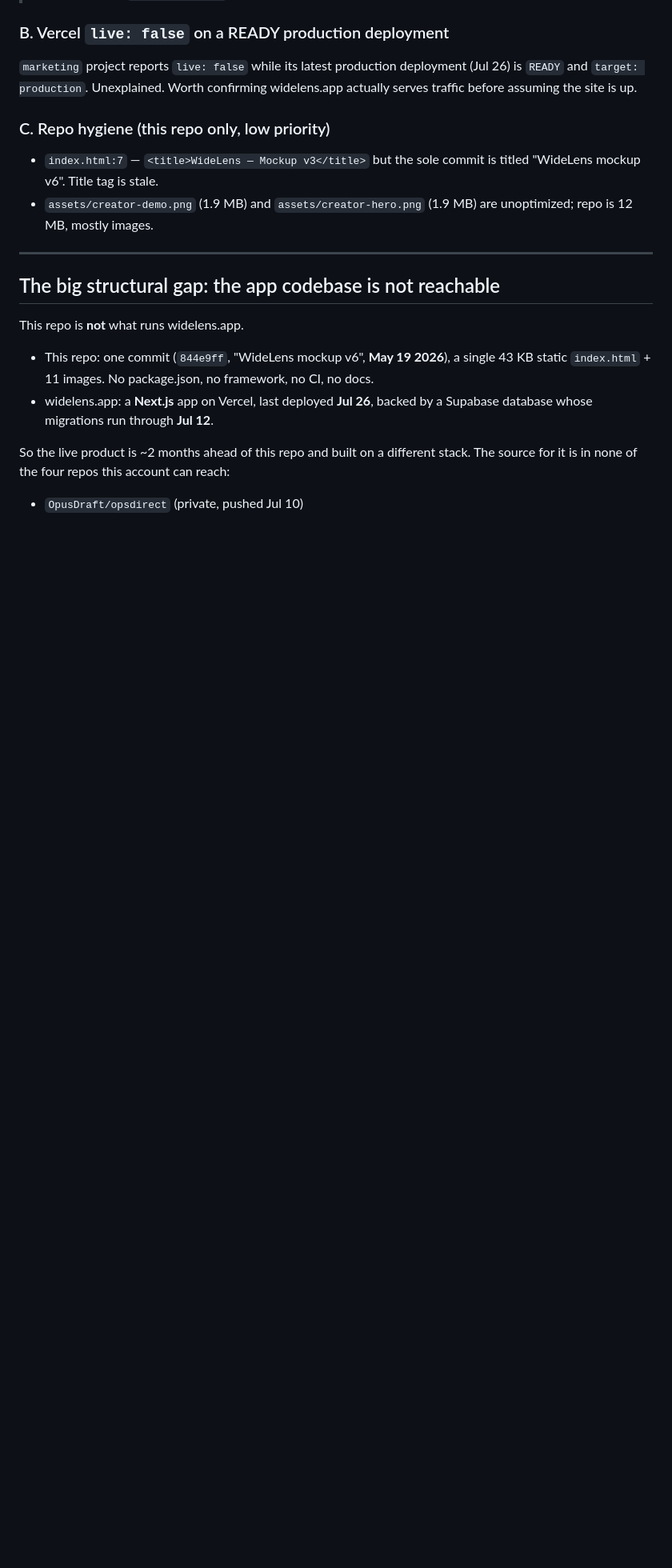
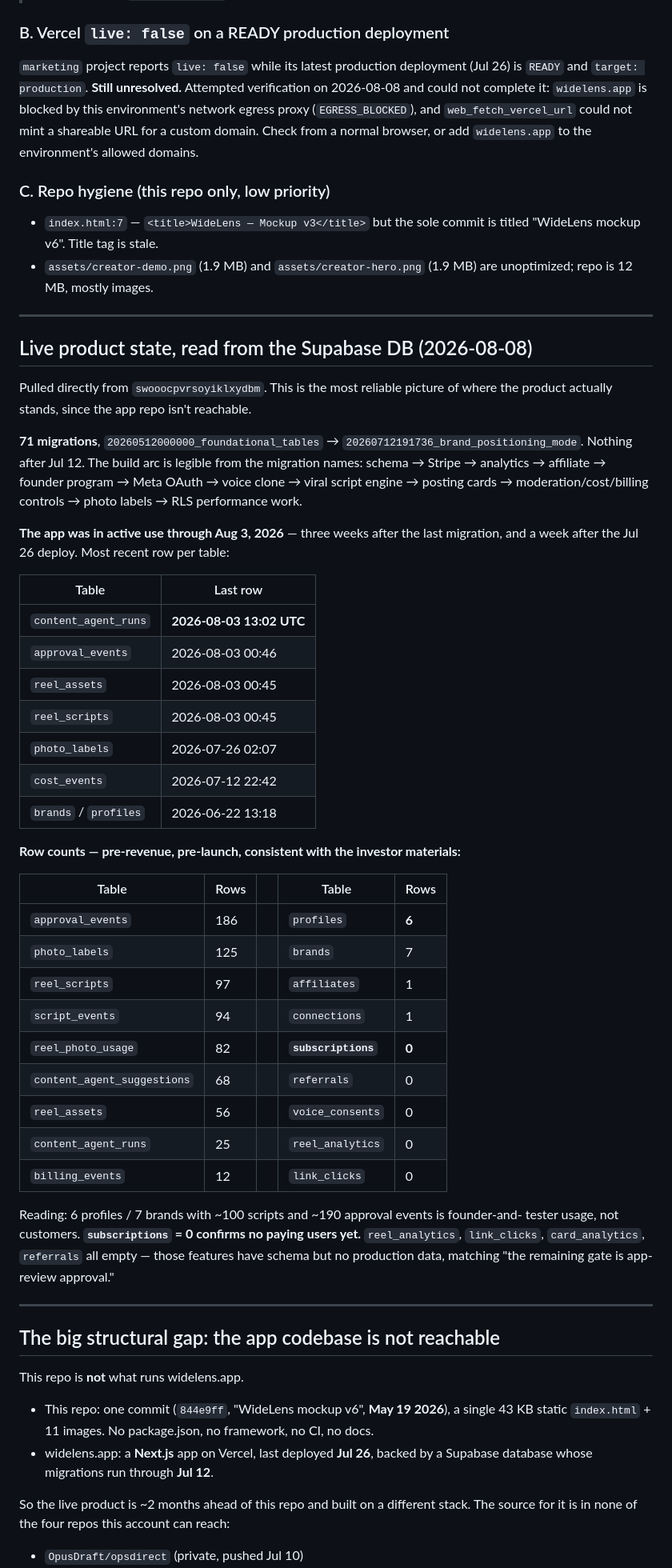
Before and after one commit to OpusDraft/widelens-mockup, a Markdown page: ai-memory/wl-current-status.md, the part around one of its changes. Shown at 80% size. Drawn GitHub-style; blank space fills up the shorter version.

Commit message:
Add live Supabase product state and exact connector diagnosis
Reads real product state from the WideLens Supabase project since the app
repo is unreachable: 71 migrations through Jul 12, active app usage through
Aug 3, and row counts confirming pre-revenue status (subscriptions = 0).

Also records the precise reason OneDrive was unsearchable — the Microsoft
365 connector is installed on the account but not enabled for the chat, and
Notion's upstream OAuth token returns 401 — plus the egress block on
widelens.app that leaves the Vercel live:false question open.

Co-Authored-By: Claude Opus 5 <noreply@anthropic.com>
Claude-Session: https://claude.ai/code/session_011cVYcw83oXRWsMuhfMHVUi

```diff
--- a/ai-memory/wl-current-status.md
+++ b/ai-memory/wl-current-status.md
@@ -55,8 +55,11 @@ Plus, in Auth config (not a table advisory): **leaked-password protection is dis
 ### B. Vercel `live: false` on a READY production deployment
 
 `marketing` project reports `live: false` while its latest production deployment
-(Jul 26) is `READY` and `target: production`. Unexplained. Worth confirming widelens.app
-actually serves traffic before assuming the site is up.
+(Jul 26) is `READY` and `target: production`. **Still unresolved.** Attempted verification on
+2026-08-08 and could not complete it: `widelens.app` is blocked by this environment's network
+egress proxy (`EGRESS_BLOCKED`), and `web_fetch_vercel_url` could not mint a shareable URL for
+a custom domain. Check from a normal browser, or add `widelens.app` to the environment's
+allowed domains.
 
 ### C. Repo hygiene (this repo only, low priority)
 
@@ -64,6 +67,50 @@ actually serves traffic before assuming the site is up.
   "WideLens mockup v6". Title tag is stale.
 - `assets/creator-demo.png` (1.9 MB) and `assets/creator-hero.png` (1.9 MB) are unoptimized;
   repo is 12 MB, mostly images.
+
+---
+
+## Live product state, read from the Supabase DB (2026-08-08)
+
+Pulled directly from `swooocpvrsoyiklxydbm`. This is the most reliable picture of where the
+product actually stands, since the app repo isn't reachable.
+
+**71 migrations**, `20260512000000_foundational_tables` → `20260712191736_brand_positioning_mode`.
+Nothing after Jul 12. The build arc is legible from the migration names: schema → Stripe →
+analytics → affiliate → founder program → Meta OAuth → voice clone → viral script engine →
+posting cards → moderation/cost/billing controls → photo labels → RLS performance work.
+
+**The app was in active use through Aug 3, 2026** — three weeks after the last migration, and
+a week after the Jul 26 deploy. Most recent row per table:
+
+| Table | Last row |
+| --- | --- |
+| `content_agent_runs` | **2026-08-03 13:02 UTC** |
+| `approval_events` | 2026-08-03 00:46 |
+| `reel_assets` | 2026-08-03 00:45 |
+| `reel_scripts` | 2026-08-03 00:45 |
+| `photo_labels` | 2026-07-26 02:07 |
+| `cost_events` | 2026-07-12 22:42 |
+| `brands` / `profiles` | 2026-06-22 13:18 |
+
+**Row counts — pre-revenue, pre-launch, consistent with the investor materials:**
+
+| Table | Rows | | Table | Rows |
+| --- | --- | --- | --- | --- |
+| `approval_events` | 186 | | `profiles` | **6** |
+| `photo_labels` | 125 | | `brands` | 7 |
+| `reel_scripts` | 97 | | `affiliates` | 1 |
+| `script_events` | 94 | | `connections` | 1 |
+| `reel_photo_usage` | 82 | | **`subscriptions`** | **0** |
+| `content_agent_suggestions` | 68 | | `referrals` | 0 |
+| `reel_assets` | 56 | | `voice_consents` | 0 |
+| `content_agent_runs` | 25 | | `reel_analytics` | 0 |
+| `billing_events` | 12 | | `link_clicks` | 0 |
+
+Reading: 6 profiles / 7 brands with ~100 scripts and ~190 approval events is founder-and-
+tester usage, not customers. **`subscriptions` = 0 confirms no paying users yet.**
+`reel_analytics`, `link_clicks`, `card_analytics`, `referrals` all empty — those features
+have schema but no production data, matching "the remaining gate is app-review approval."
 
 ---
 
```
Also changed, not shown: other parts of ai-memory/wl-current-status.md (+17 -5 lines).
